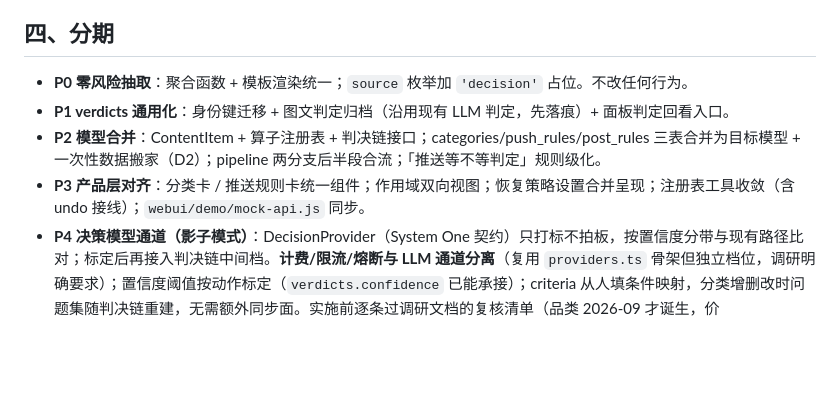
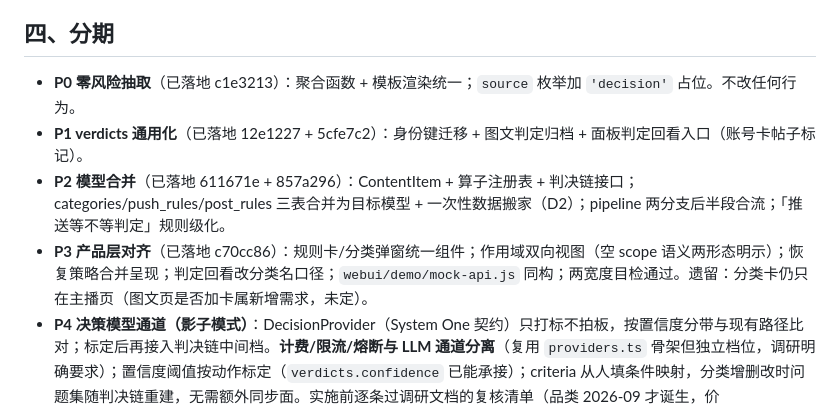
Before and after one commit to XiaoJHcc/DD-claw, a Markdown page: docs/plan/unify-classify-push.md, the part around the change. Rendered like a GitHub page; blank space fills up the shorter version.

Commit message:
docs: 统一计划 P0-P3 标记落地（commit 索引 + P3 遗留项）

```diff
--- a/docs/plan/unify-classify-push.md
+++ b/docs/plan/unify-classify-push.md
@@ -62,10 +62,10 @@
 
 ## 四、分期
 
-- **P0 零风险抽取**：聚合函数 + 模板渲染统一；`source` 枚举加 `'decision'` 占位。不改任何行为。
-- **P1 verdicts 通用化**：身份键迁移 + 图文判定归档（沿用现有 LLM 判定，先落痕）+ 面板判定回看入口。
-- **P2 模型合并**：ContentItem + 算子注册表 + 判决链接口；categories/push_rules/post_rules 三表合并为目标模型 + 一次性数据搬家（D2）；pipeline 两分支后半段合流；「推送等不等判定」规则级化。
-- **P3 产品层对齐**：分类卡 / 推送规则卡统一组件；作用域双向视图；恢复策略设置合并呈现；注册表工具收敛（含 undo 接线）；`webui/demo/mock-api.js` 同步。
+- **P0 零风险抽取**（已落地 c1e3213）：聚合函数 + 模板渲染统一；`source` 枚举加 `'decision'` 占位。不改任何行为。
+- **P1 verdicts 通用化**（已落地 12e1227 + 5cfe7c2）：身份键迁移 + 图文判定归档 + 面板判定回看入口（账号卡帖子标记）。
+- **P2 模型合并**（已落地 611671e + 857a296）：ContentItem + 算子注册表 + 判决链接口；categories/push_rules/post_rules 三表合并为目标模型 + 一次性数据搬家（D2）；pipeline 两分支后半段合流；「推送等不等判定」规则级化。
+- **P3 产品层对齐**（已落地 c70cc86）：规则卡/分类弹窗统一组件；作用域双向视图（空 scope 语义两形态明示）；恢复策略合并呈现；判定回看改分类名口径；`webui/demo/mock-api.js` 同构；两宽度目检通过。遗留：分类卡仍只在主播页（图文页是否加卡属新增需求，未定）。
 - **P4 决策模型通道（影子模式）**：DecisionProvider（System One 契约）只打标不拍板，按置信度分带与现有路径比对；标定后再接入判决链中间档。**计费/限流/熔断与 LLM 通道分离**（复用 `providers.ts` 骨架但独立档位，调研明确要求）；置信度阈值按动作标定（`verdicts.confidence` 已能承接）；criteria 从人填条件映射，分类增删改时问题集随判决链重建，无需额外同步面。实施前逐条过调研文档的复核清单（品类 2026-09 才诞生，价格/schema/License 都可能已变）。
 
 每期验收：`npm run typecheck && npm test && npm run build` 全绿 + `--dry-run` / `--force-uid` 全链路手动验证；P3 另需 `?demo=1` mock 目检两页。
```
